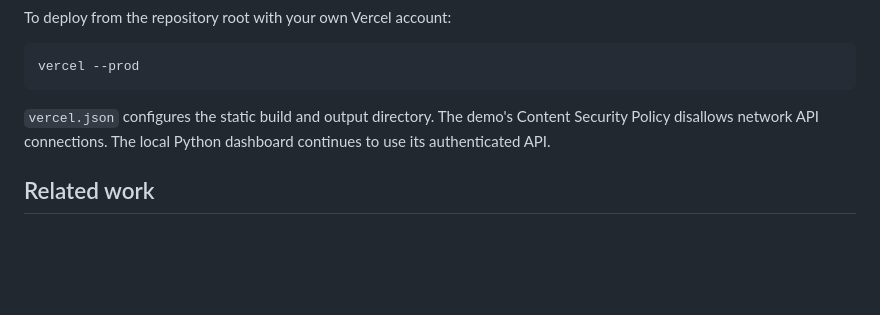
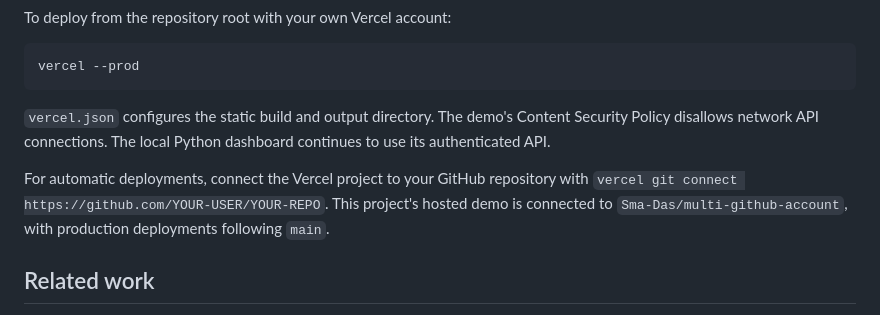
Before and after one commit to Sma-Das/multi-github-account, a Markdown page: README.md, the part around the change. Rendered like a GitHub page; blank space fills up the shorter version.

Commit message:
Document automatic demo deployments

```diff
--- a/README.md
+++ b/README.md
@@ -264,6 +264,8 @@ vercel --prod
 
 `vercel.json` configures the static build and output directory. The demo's Content Security Policy disallows network API connections. The local Python dashboard continues to use its authenticated API.
 
+For automatic deployments, connect the Vercel project to your GitHub repository with `vercel git connect https://github.com/YOUR-USER/YOUR-REPO`. This project's hosted demo is connected to `Sma-Das/multi-github-account`, with production deployments following `main`.
+
 ## Related work
 
 - [GitHub CLI's multi-account design](https://github.com/cli/cli/blob/trunk/docs/multiple-accounts.md) describes the shared active account and the `gh auth token --user` automation hook. The document is historical; current environment behavior is in [the CLI manual](https://cli.github.com/manual/gh_help_environment).
```
